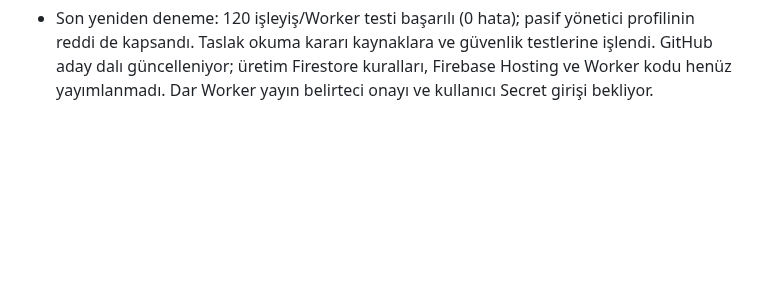
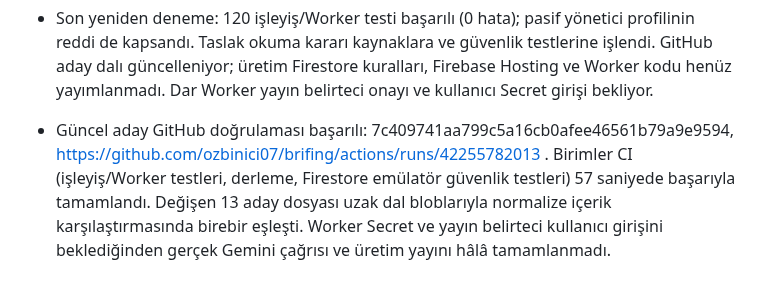
Before and after one commit to ozbinici07/brifing, a Markdown page: docs/PROJE_NOTLARI.md, the part around the change. GitHub-like rendering; blank space fills up the shorter version.

Commit message:
Record successful Gemini candidate CI and pending secret handoff [skip ci]

```diff
--- a/docs/PROJE_NOTLARI.md
+++ b/docs/PROJE_NOTLARI.md
@@ -601,3 +601,5 @@ Bu dosyaya kişisel bilgiler, şifreler veya sohbetin tamamını eklemeyin; yaln
 - Yeniden denemede tarayıcı erişimi düzeldi. GitHub callback önce Error connecting to git account gösterdi; yeniden bağlamada mevcut uygulama kurulumu bulundu ve erişimi yalnız brifing deposuna sınırlandı. Cloudflare Build bağlantısının otomatik belirteci tüm hesap Worker/Storage/Routes dahil gereksiz geniş yetkiler istediği için oluşturulmadı, Connect iptal edildi. Kod editörü hâlâ yüklenmedi. Bunun yerine Cloudflare'ın “Create API token for brifing-gemini” penceresindeki “Individual Workers Editor”, Scope brifing-gemini seçeneği incelendi; son Create token yapılmadı. Yalnız bu Worker için dar kapsamlı GitHub Actions dağıtım akışı hazırlandı. Belirteç kullanıcının kendisi tarafından GitHub Actions Secret BRIFING_WORKER_DEPLOY_TOKEN alanına kaydedilecek; Gemini anahtarı yine yalnız Cloudflare GEMINI_API_KEY Secret'ta kalacak. Yeni dar belirteç oluşturma için işlem anında kullanıcı onayı alınmalı.
 
 - Son yeniden deneme: 120 işleyiş/Worker testi başarılı (0 hata); pasif yönetici profilinin reddi de kapsandı. Taslak okuma kararı kaynaklara ve güvenlik testlerine işlendi. GitHub aday dalı güncelleniyor; üretim Firestore kuralları, Firebase Hosting ve Worker kodu henüz yayımlanmadı. Dar Worker yayın belirteci onayı ve kullanıcı Secret girişi bekliyor.
+
+- Güncel aday GitHub doğrulaması başarılı: 7c409741aa799c5a16cb0afee46561b79a9e9594, https://github.com/ozbinici07/brifing/actions/runs/42255782013 . Birimler CI (işleyiş/Worker testleri, derleme, Firestore emülatör güvenlik testleri) 57 saniyede başarıyla tamamlandı. Değişen 13 aday dosyası uzak dal bloblarıyla normalize içerik karşılaştırmasında birebir eşleşti. Worker Secret ve yayın belirteci kullanıcı girişini beklediğinden gerçek Gemini çağrısı ve üretim yayını hâlâ tamamlanmadı.
```
